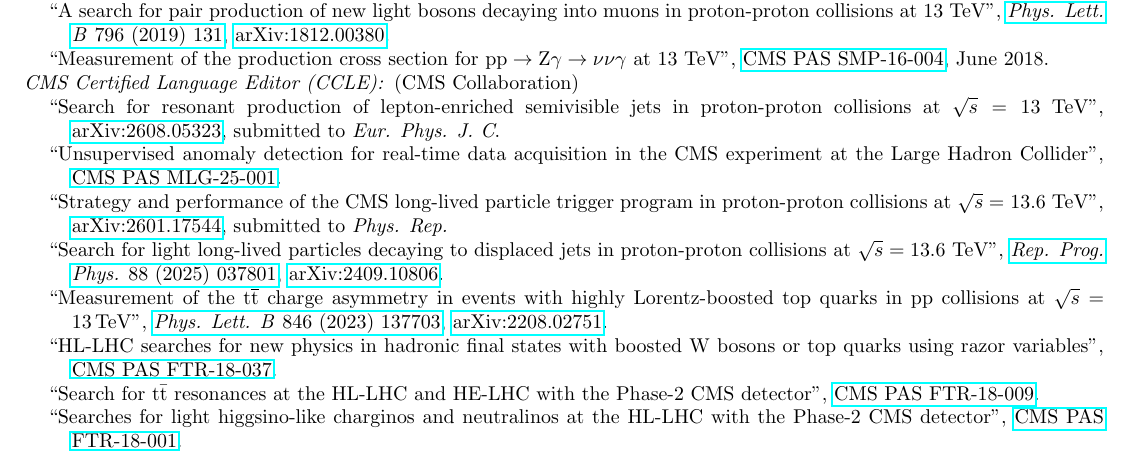
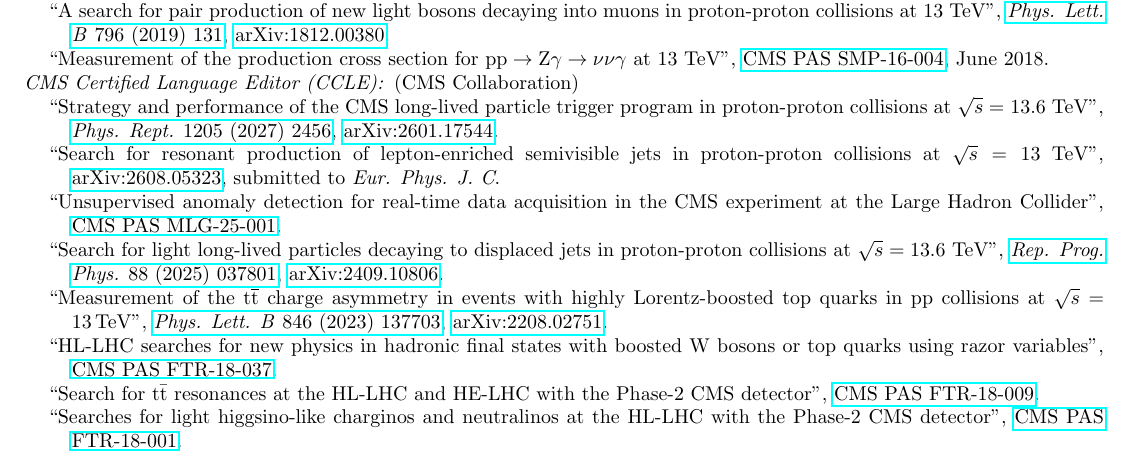
Before and after one commit to kpedro88/cv, a LaTeX CV (cv.tex, which reads src/reviews.tex): part of page 7 of 9, cut so that both start at the same text. Compiled offline with pdfLaTeX.

Commit message:
paper published

```diff
--- a/src/reviews.tex
+++ b/src/reviews.tex
@@ -18,9 +18,9 @@
 \Needspace{3\baselineskip}
 \item[CMS Certified Language Editor (CCLE):] (CMS Collaboration)
 \begin{nbdescription}[leftmargin=12pt,font=\normalfont,labelsep=0em]
+\item ``Strategy and performance of the CMS long-lived particle trigger program in proton-proton collisions at $\sqrt{s}=$ 13.6 TeV'', \href{https://doi.org/10.1016/j.physrep.2026.07.007}{\emph{Phys. Rept.} 1205 (2027) 2456}, \href{https://arxiv.org/abs/2601.17544}{arXiv:2601.17544}.
 \item \begin{sloppypar}``Search for resonant production of lepton-enriched semivisible jets in proton-proton collisions at $\sqrt{s} = 13$ TeV'', \href{https://arxiv.org/abs/2608.05323}{arXiv:2608.05323}, submitted to \emph{Eur. Phys. J. C}.\end{sloppypar}
 \item ``Unsupervised anomaly detection for real-time data acquisition in the CMS experiment at the Large Hadron Collider'', \href{https://cds.cern.ch/record/2967864}{CMS PAS MLG-25-001}.
-\item ``Strategy and performance of the CMS long-lived particle trigger program in proton-proton collisions at $\sqrt{s}=$ 13.6 TeV'', \href{https://arxiv.org/abs/2601.17544}{arXiv:2601.17544}, submitted to \emph{Phys. Rep.}
 \item ``Search for light long-lived particles decaying to displaced jets in proton-proton collisions at $\sqrt{s} = 13.6$ TeV'', \href{https://dx.doi.org/10.1088/1361-6633/adaa13}{\emph{Rep. Prog. Phys.} 88 (2025) 037801}, \href{https://arxiv.org/abs/2409.10806}{arXiv:2409.10806}.
 \item ``Measurement of the $\text{t}\overline{\text{t}}$ charge asymmetry in events with highly Lorentz-boosted top quarks in pp collisions at $\sqrt{s} = 13\,\text{TeV}$'', \href{https://doi.org/10.1016/j.physletb.2023.137703}{\emph{Phys. Lett. B} 846 (2023) 137703}, \href{https://arxiv.org/abs/2208.02751}{arXiv:2208.02751}.
 \item ``HL-LHC searches for new physics in hadronic final states with boosted W bosons or top quarks using razor variables'', \href{https://cds.cern.ch/record/2658262}{CMS PAS FTR-18-037}.
```
